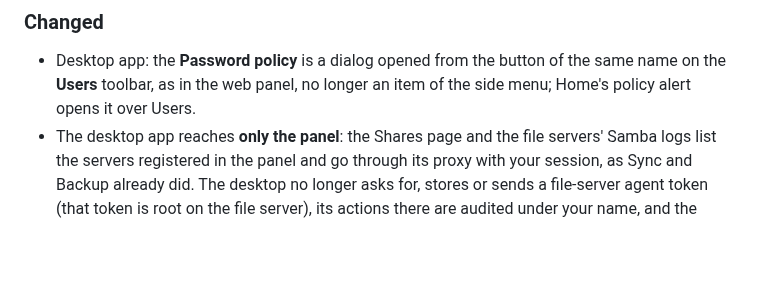
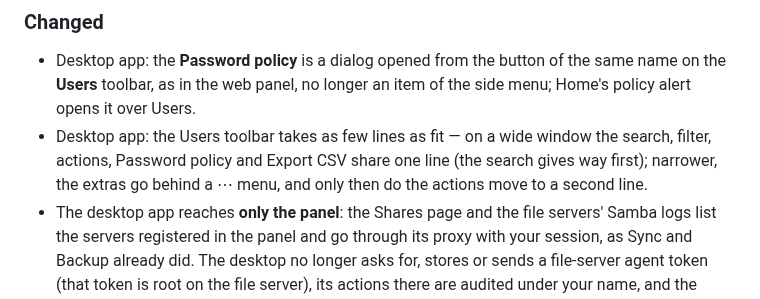
Before and after one commit to jniltinho/ad-manager, a Markdown page: CHANGELOG.md, the part around the change. Drawn GitHub-style; blank space fills up the shorter version.

```diff
--- a/CHANGELOG.md
+++ b/CHANGELOG.md
@@ -8,6 +8,9 @@ All notable changes to this project are documented here. The format follows
 ### Changed
 - Desktop app: the **Password policy** is a dialog opened from the button of the same name on the **Users** toolbar,
   as in the web panel, no longer an item of the side menu; Home's policy alert opens it over Users.
+- Desktop app: the Users toolbar takes as few lines as fit — on a wide window the search, filter, actions, Password
+  policy and Export CSV share one line (the search gives way first); narrower, the extras go behind a ⋯ menu, and only
+  then do the actions move to a second line.
 - The desktop app reaches **only the panel**: the Shares page and the file servers' Samba logs list the servers
   registered in the panel and go through its proxy with your session, as Sync and Backup already did. The desktop
   no longer asks for, stores or sends a file-server agent token (that token is root on the file server), its
```
Also changed, not shown: docs/screenshots/desktop-04-users.png, docs/screenshots/desktop-05-new-user.png, docs/screenshots/desktop-10-password-link.png, docs/screenshots/desktop-11-link-generated.png, 7 other files.
